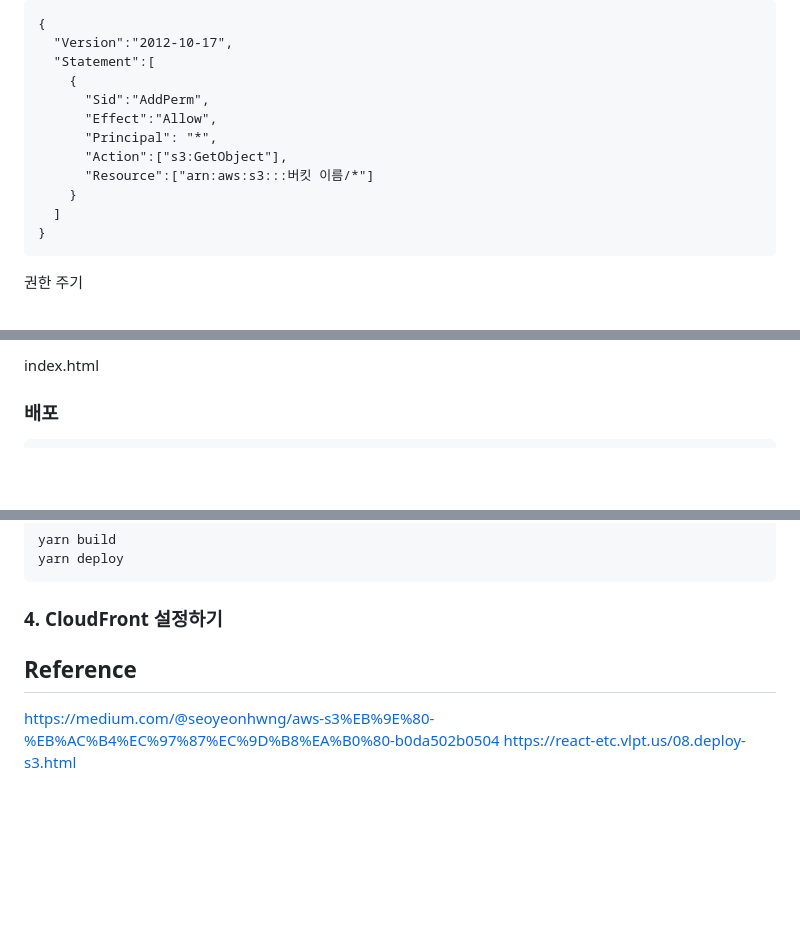
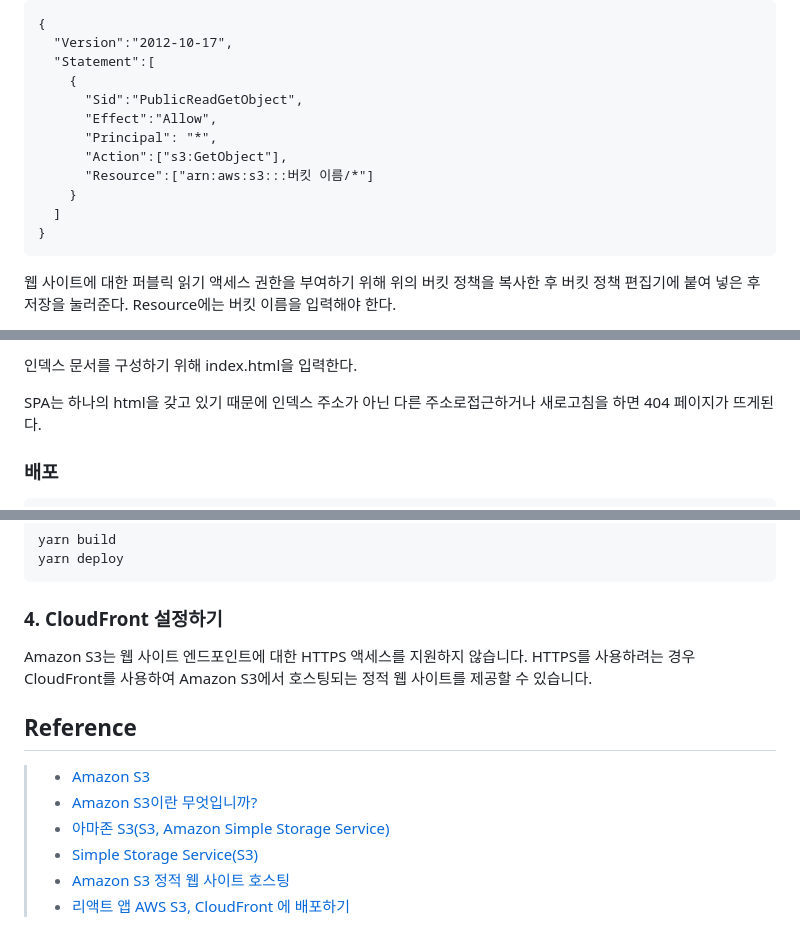
Before and after one commit to partykyoung/old-dev-blog, a Markdown page: src/posts/2020-07-26-etc-aws-s3-hosting.md, 3 parts joined by grey strips. GitHub-like rendering; blank space fills up the shorter version.

````diff
--- a/src/posts/2020-07-26-etc-aws-s3-hosting.md
+++ b/src/posts/2020-07-26-etc-aws-s3-hosting.md
@@ -92,7 +133,7 @@ s3 메뉴로 이동
   "Version":"2012-10-17",
   "Statement":[
     {
-      "Sid":"AddPerm",
+      "Sid":"PublicReadGetObject",
       "Effect":"Allow",
       "Principal": "*",
       "Action":["s3:GetObject"],
@@ -102,5 +143,5 @@ s3 메뉴로 이동
 }
 ```
 
-권한 주기
+웹 사이트에 대한 퍼블릭 읽기 액세스 권한을 부여하기 위해 위의 버킷 정책을 복사한 후 버킷 정책 편집기에 붙여 넣은 후 저장을 눌러준다. Resource에는 버킷 이름을 입력해야 한다.
 
@@ -112,5 +153,7 @@ s3 메뉴로 이동
 
-index.html
+인덱스 문서를 구성하기 위해 index.html을 입력한다.
+
+SPA는 하나의 html을 갖고 있기 때문에 인덱스 주소가 아닌 다른 주소로접근하거나 새로고침을 하면 404 페이지가 뜨게된다.
 
 ### 배포
 
@@ -130,7 +173,13 @@ yarn deploy
 
 ### 4. CloudFront 설정하기
 
+Amazon S3는 웹 사이트 엔드포인트에 대한 HTTPS 액세스를 지원하지 않습니다. HTTPS를 사용하려는 경우 CloudFront를 사용하여 Amazon S3에서 호스팅되는 정적 웹 사이트를 제공할 수 있습니다.
+
 ## Reference
 
-https://medium.com/@seoyeonhwng/aws-s3%EB%9E%80-%EB%AC%B4%EC%97%87%EC%9D%B8%EA%B0%80-b0da502b0504
-https://react-etc.vlpt.us/08.deploy-s3.html
+> - [Amazon S3](https://aws.amazon.com/ko/s3/)
+> - [Amazon S3이란 무엇입니까?](https://docs.aws.amazon.com/ko_kr/AmazonS3/latest/dev/Welcome.html)
+> - [아마존 S3(S3, Amazon Simple Storage Service)](https://www.44bits.io/ko/keyword/amazon-web-service#%EC%95%84%EB%A7%88%EC%A1%B4-s3s3-amazon-simple-storage-service)
+> - [Simple Storage Service(S3)](https://opentutorials.org/course/608/3006)
+> - [Amazon S3 정적 웹 사이트 호스팅](https://docs.aws.amazon.com/ko_kr/AmazonS3/latest/dev/WebsiteHosting.html)
+> - [리액트 앱 AWS S3, CloudFront 에 배포하기](https://react-etc.vlpt.us/08.deploy-s3.html)
````
Also changed, not shown: other parts of src/posts/2020-07-26-etc-aws-s3-hosting.md (+84 -43 lines), src/posts/2019-06-26-front-end-endgame-review.md (+5 -0 lines), src/images/etc/aws-s3-hosting-1.png, 1 other file.
